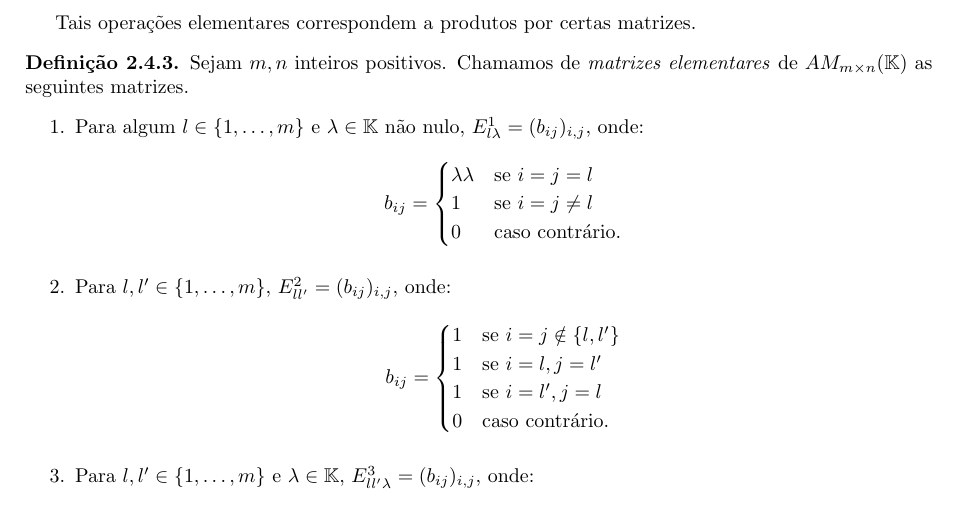
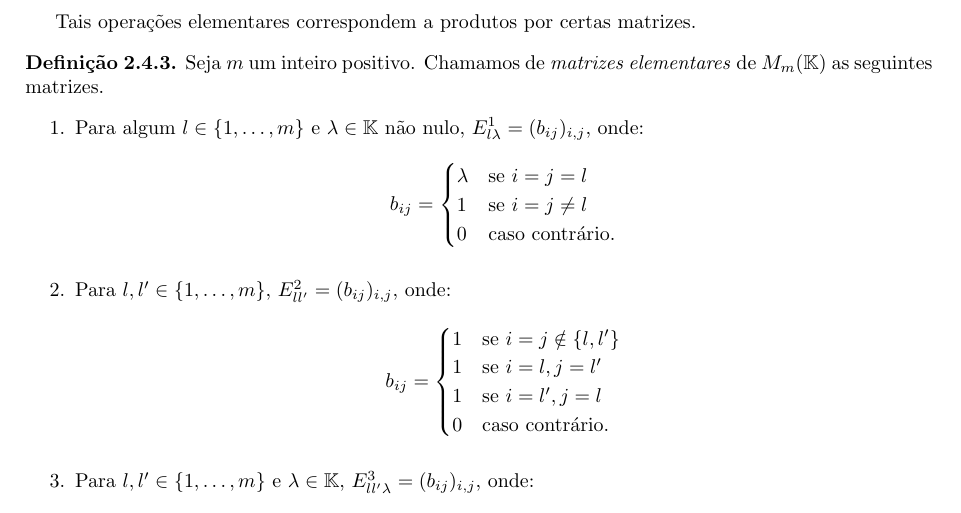
Before and after one commit to vo-rodrigues/algelin, a LaTeX book (algebraLinear.tex, which reads mainmatter/sistemasMatrizes/sistemasHomogeneos.tex): part of page 18 of 23, cut so that both start at the same text. Compiled offline with pdfLaTeX.

Commit message:
Erros de digitação corrigidos.

```diff
--- a/mainmatter/sistemasMatrizes/sistemasHomogeneos.tex
+++ b/mainmatter/sistemasMatrizes/sistemasHomogeneos.tex
@@ -117,13 +117,13 @@ Vamos, nesta seção, sistematizar e formalizar este raciocínio a partir da lin
 Tais operações elementares correspondem a produtos por certas matrizes.
 
 \begin{definition}
-    Sejam $m, n$ inteiros positivos.
-    Chamamos de \emph{matrizes elementares} de $A M_{m \times n}(\mathbb K)$ as seguintes matrizes.
+    Seja $m$ um inteiro positivo.
+    Chamamos de \emph{matrizes elementares} de $M_{m}(\mathbb K)$ as seguintes matrizes.
         \begin{enumerate}
             \item Para algum $l\in \{1, \ldots, m\}$ e $\lambda \in \mathbb K$ não nulo, $E_{l\lambda}^1=(b_{ij})_{i, j}$, onde:
             \begin{equation*}
                 b_{ij} = \begin{cases}
-                    \lambda \lambda & \text{se } i=j=l \\
+                    \lambda & \text{se } i=j=l \\
                     1 & \text{se } i=j\neq l \\
                     0 & \text{caso contrário.}
             \end{cases}
```
Also changed, not shown: mainmatter/sistemasMatrizes/sistemasHomogeneos.tex (2 more changed lines).
